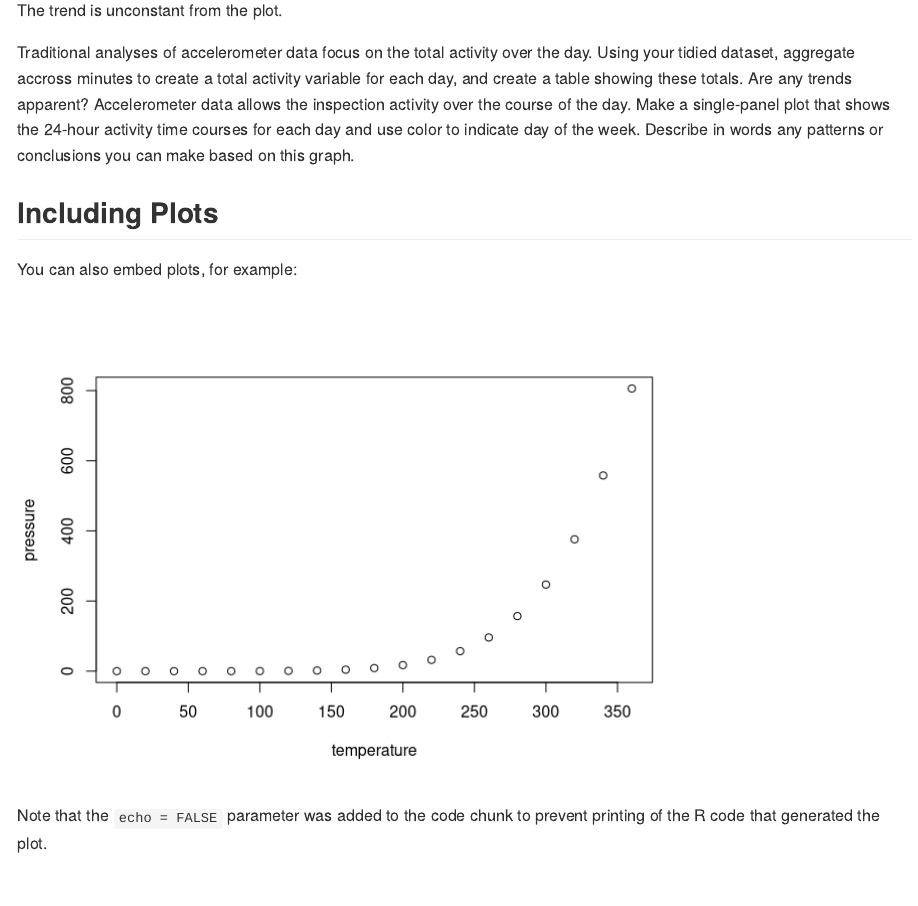
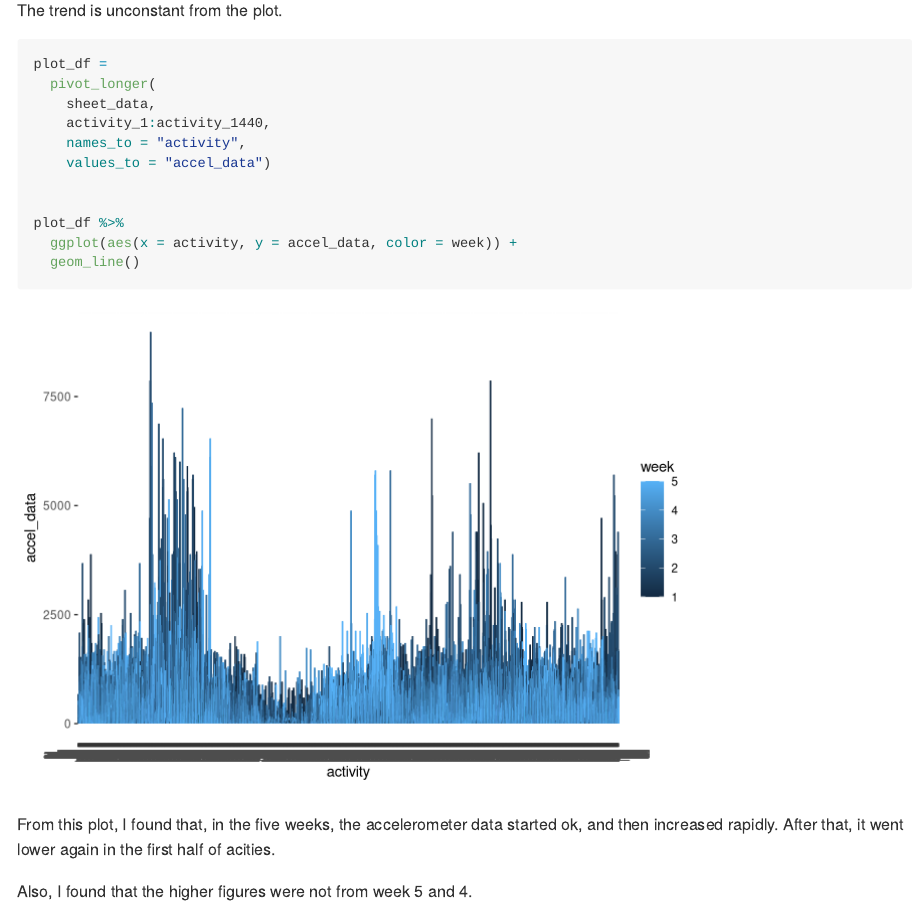
Before and after one commit to qilu007/p8105_hw3_ql2370, an R Markdown document (p8105_hw3_ql2370.Rmd): the page in a window 1100 px wide, from 5980 px down. Rendered offline with R 4.5, knitr and Pandoc, with nearby package versions; some code elsewhere in the file could not run offline; long lines of code are wrapped; column names are cleaned by a stand-in for the janitor package.

Commit message:
Computer broke, but finally finished

````diff
--- a/p8105_hw3_ql2370.Rmd
+++ b/p8105_hw3_ql2370.Rmd
@@ -178,19 +178,21 @@ show_trend %>%
 The trend is unconstant from the plot.
 
 
-Traditional analyses of accelerometer data focus on the total activity over the day. Using your tidied dataset, aggregate accross minutes to create a total activity variable for each day, and create a table showing these totals. Are any trends apparent?
-Accelerometer data allows the inspection activity over the course of the day. Make a single-panel plot that shows the 24-hour activity time courses for each day and use color to indicate day of the week. Describe in words any patterns or conclusions you can make based on this graph.
+
+```{r}
+plot_df =
+  pivot_longer(
+    sheet_data,
+    activity_1:activity_1440,
+    names_to = "activity",
+    values_to = "accel_data")
 
 
-
-
-
-## Including Plots
-
-You can also embed plots, for example:
-
-```{r pressure, echo=FALSE}
-plot(pressure)
+plot_df %>%
+  ggplot(aes(x = activity, y = accel_data, color = week)) +
+  geom_line()
 ```
 
-Note that the `echo = FALSE` parameter was added to the code chunk to prevent printing of the R code that generated the plot.
+From this plot, I found that, in the five weeks, the accelerometer data started ok, and then increased rapidly. After that, it went lower again in the first half of acities.
+
+Also, I found that the higher figures were not from week 5 and 4.
````
Also changed, not shown: p8105_hw3_ql2370.md, p8105_hw3_ql2370_files/figure-gfm/unnamed-chunk-13-1.png (added).
